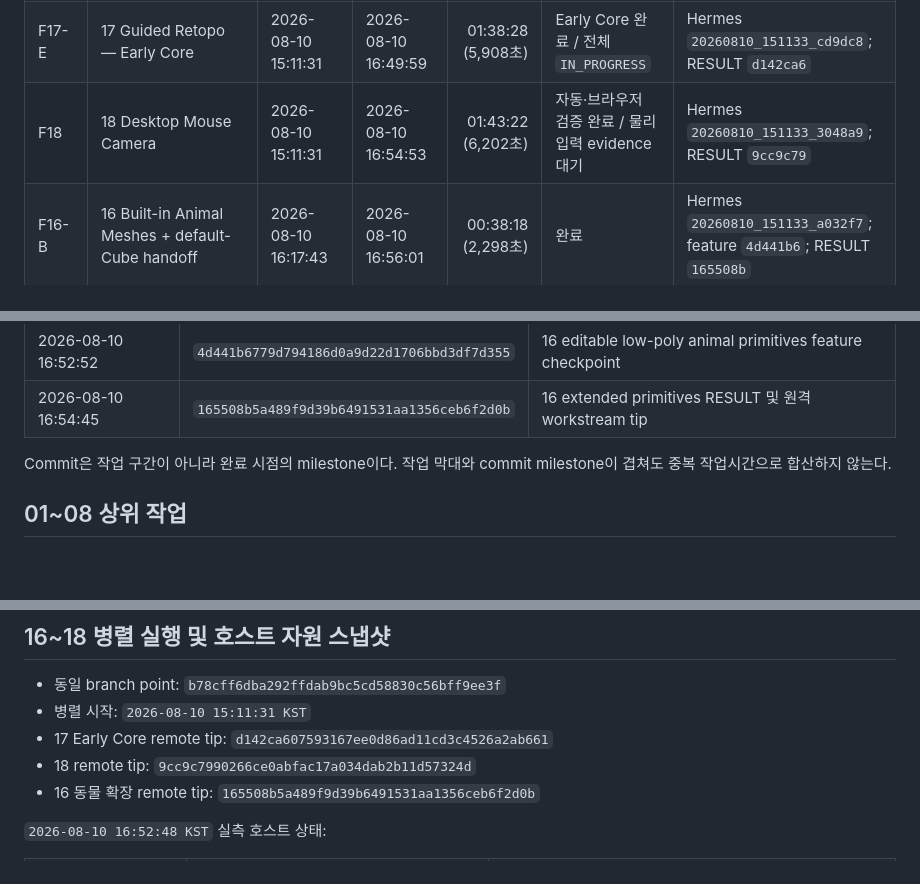
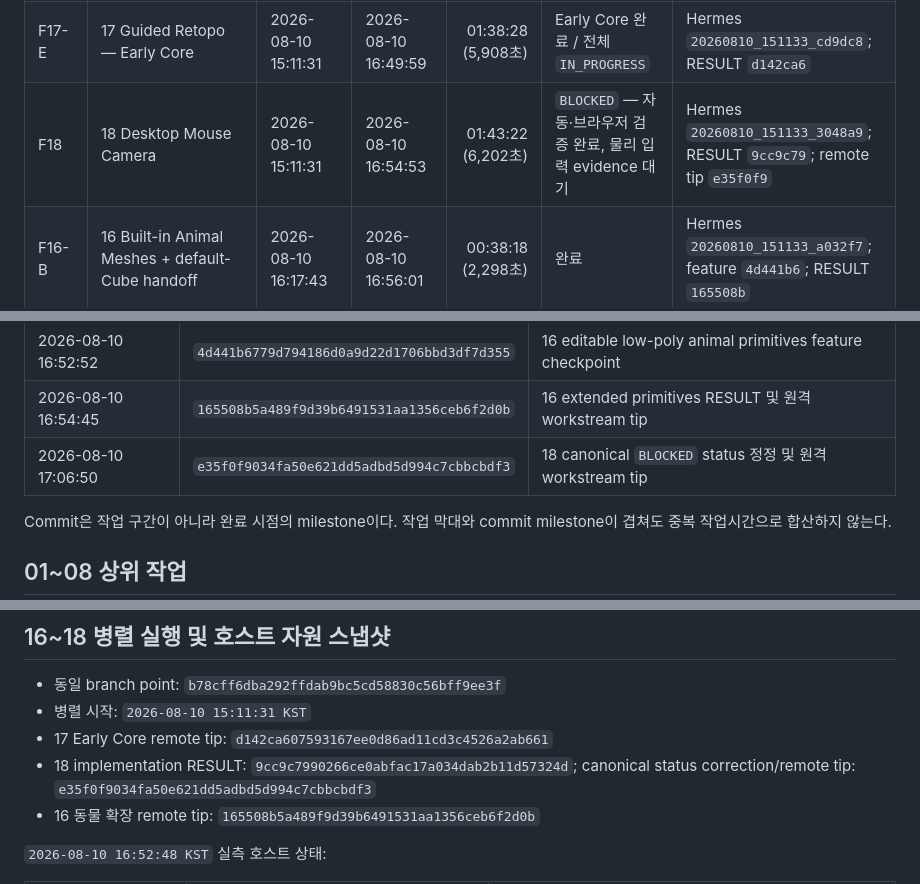
Before and after one commit to octopus7/octopoly, a Markdown page: docs/workplan/OCTOPOLY_TASK_TIMELINE.md, 3 parts joined by grey strips. Drawn GitHub-style; blank space fills up the shorter version.

Commit message:
[verified] docs: record desktop mouse gate status

```diff
--- a/docs/workplan/OCTOPOLY_TASK_TIMELINE.md
+++ b/docs/workplan/OCTOPOLY_TASK_TIMELINE.md
@@ -44,7 +44,7 @@
 | O14 | 14 Optional Integration | 2026-08-10 04:10:33 | 2026-08-10 04:54:25 | 00:43:52 (2,632초) | `BLOCKED` — 통합·회귀·push 완료, 실제 iPad/Pencil 증거 없음 | thread `019fe7ef-1068-7f42-82f4-ecf6f2e5793c` |
 | F16-A | 16 Basic Primitives — Plane/Cube | 2026-08-10 15:11:31 | 2026-08-10 16:10:09 | 00:58:38 (3,518초) | 완료 | Hermes `20260810_151133_a032f7`; RESULT `28cd1aa` |
 | F17-E | 17 Guided Retopo — Early Core | 2026-08-10 15:11:31 | 2026-08-10 16:49:59 | 01:38:28 (5,908초) | Early Core 완료 / 전체 `IN_PROGRESS` | Hermes `20260810_151133_cd9dc8`; RESULT `d142ca6` |
-| F18 | 18 Desktop Mouse Camera | 2026-08-10 15:11:31 | 2026-08-10 16:54:53 | 01:43:22 (6,202초) | 자동·브라우저 검증 완료 / 물리 입력 evidence 대기 | Hermes `20260810_151133_3048a9`; RESULT `9cc9c79` |
+| F18 | 18 Desktop Mouse Camera | 2026-08-10 15:11:31 | 2026-08-10 16:54:53 | 01:43:22 (6,202초) | `BLOCKED` — 자동·브라우저 검증 완료, 물리 입력 evidence 대기 | Hermes `20260810_151133_3048a9`; RESULT `9cc9c79`; remote tip `e35f0f9` |
 | F16-B | 16 Built-in Animal Meshes + default-Cube handoff | 2026-08-10 16:17:43 | 2026-08-10 16:56:01 | 00:38:18 (2,298초) | 완료 | Hermes `20260810_151133_a032f7`; feature `4d441b6`; RESULT `165508b` |
 
 `C01`과 `C02`는 각각 하나의 assistant turn에서 여러 활동을 수행했다. 독립된 시작·종료 메타데이터가 없는
@@ -72,6 +72,7 @@
 | 2026-08-10 16:52:35 | `9cc9c7990266ce0abfac17a034dab2b11d57324d` | 18 Desktop Mouse Camera RESULT |
 | 2026-08-10 16:52:52 | `4d441b6779d794186d0a9d22d1706bbd3df7d355` | 16 editable low-poly animal primitives feature checkpoint |
 | 2026-08-10 16:54:45 | `165508b5a489f9d39b6491531aa1356ceb6f2d0b` | 16 extended primitives RESULT 및 원격 workstream tip |
+| 2026-08-10 17:06:50 | `e35f0f9034fa50e621dd5adbd5d994c7cbbcbdf3` | 18 canonical `BLOCKED` status 정정 및 원격 workstream tip |
 
 Commit은 작업 구간이 아니라 완료 시점의 milestone이다. 작업 막대와 commit milestone이 겹쳐도 중복 작업시간으로 합산하지 않는다.
 
@@ -104,7 +105,8 @@ Commit은 작업 구간이 아니라 완료 시점의 milestone이다. 작업
 - 동일 branch point: `b78cff6dba292ffdab9bc5cd58830c56bff9ee3f`
 - 병렬 시작: `2026-08-10 15:11:31 KST`
 - 17 Early Core remote tip: `d142ca607593167ee0d86ad11cd3c4526a2ab661`
-- 18 remote tip: `9cc9c7990266ce0abfac17a034dab2b11d57324d`
+- 18 implementation RESULT: `9cc9c7990266ce0abfac17a034dab2b11d57324d`; canonical status correction/remote tip:
+  `e35f0f9034fa50e621dd5adbd5d994c7cbbcbdf3`
 - 16 동물 확장 remote tip: `165508b5a489f9d39b6491531aa1356ceb6f2d0b`
 
 `2026-08-10 16:52:48 KST` 실측 호스트 상태:
```
Also changed, not shown: other parts of docs/workplan/OCTOPOLY_TASK_TIMELINE.md (+1 -0 lines).
